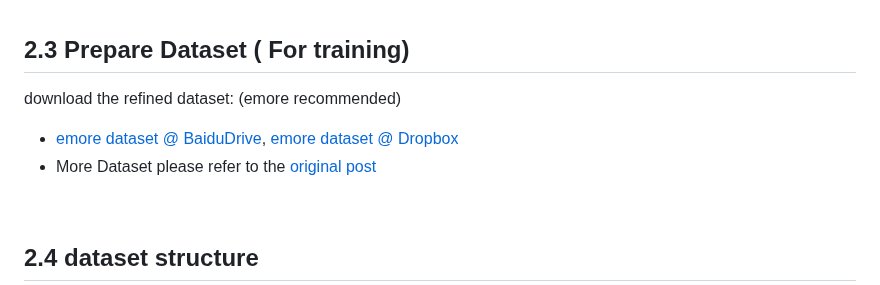
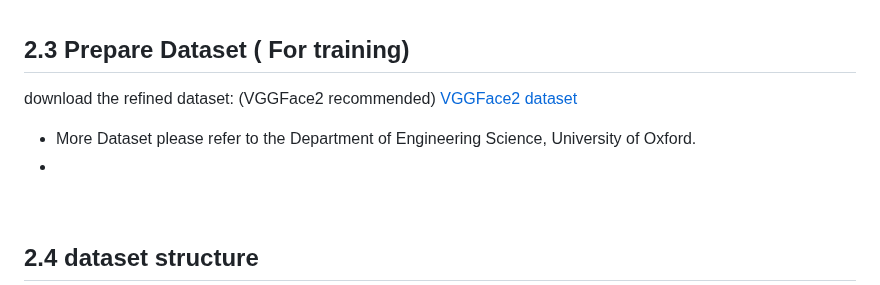
Before and after one commit to boostcampaitech5/level3_cv_finalproject-cv-14, a Markdown page: README.md, the part around the change. Rendered like a GitHub page.

```diff
--- a/README.md
+++ b/README.md
@@ -112,10 +112,14 @@ requirements.txt: 필요한 파이썬 라이브러리를 기술한 파일입니
 
 ## 2.3 Prepare Dataset ( For training)
 
-download the refined dataset: (emore recommended)
-
+download the refined dataset: (VGGFace2 recommended)
+[VGGFace2 dataset ](https://www.robots.ox.ac.uk/~vgg/data/vgg_face2/)
+- More Dataset please refer to the Department of Engineering Science, University of Oxford.
+-
+<!--
 - [emore dataset @ BaiduDrive](https://pan.baidu.com/s/1eXohwNBHbbKXh5KHyItVhQ), [emore dataset @ Dropbox](https://www.dropbox.com/s/wpx6tqjf0y5mf6r/faces_ms1m-refine-v2_112x112.zip?dl=0)
 - More Dataset please refer to the [original post](https://github.com/deepinsight/insightface/wiki/Dataset-Zoo)
+-->
 
 <br/>
 
```
